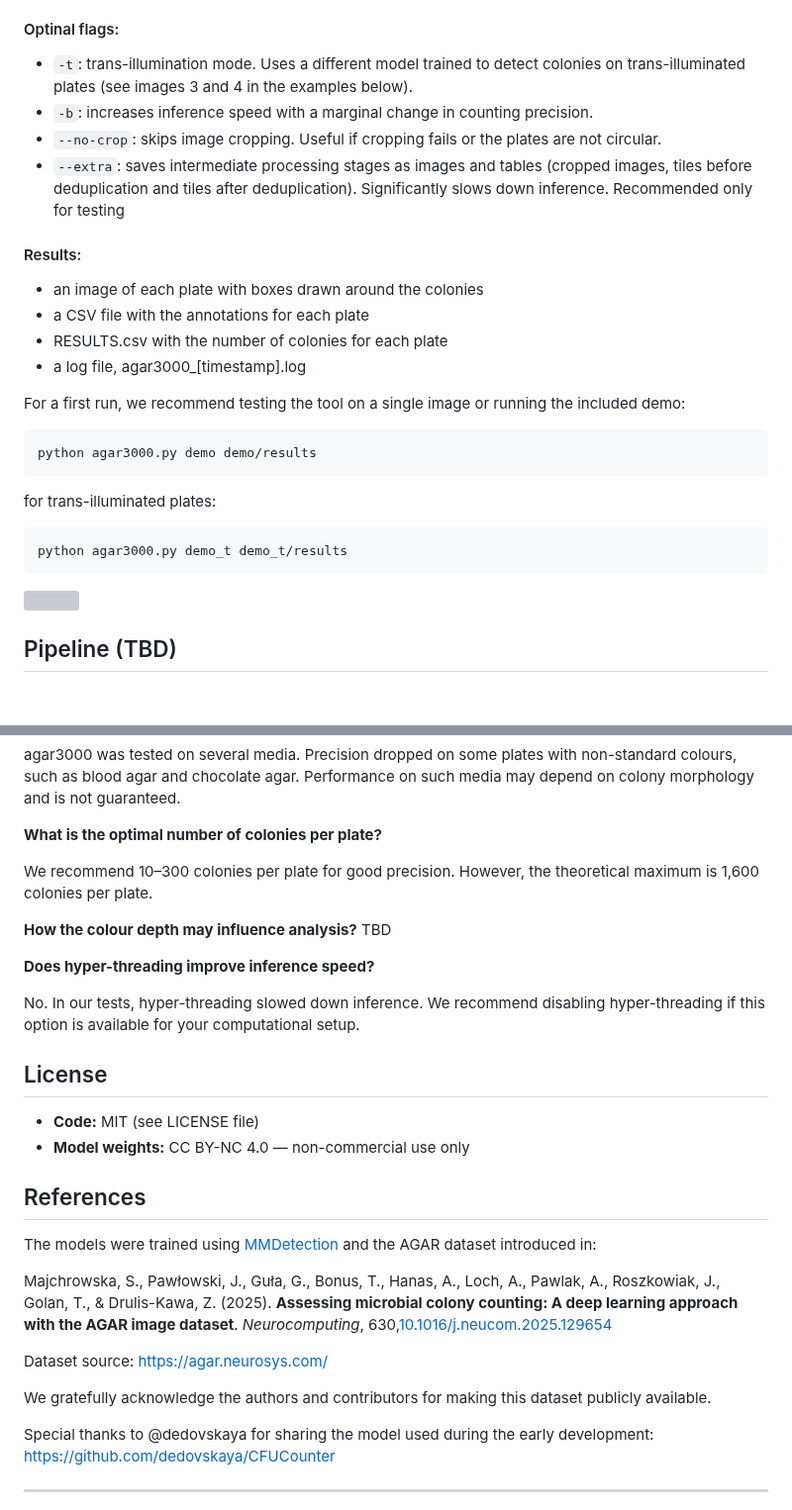
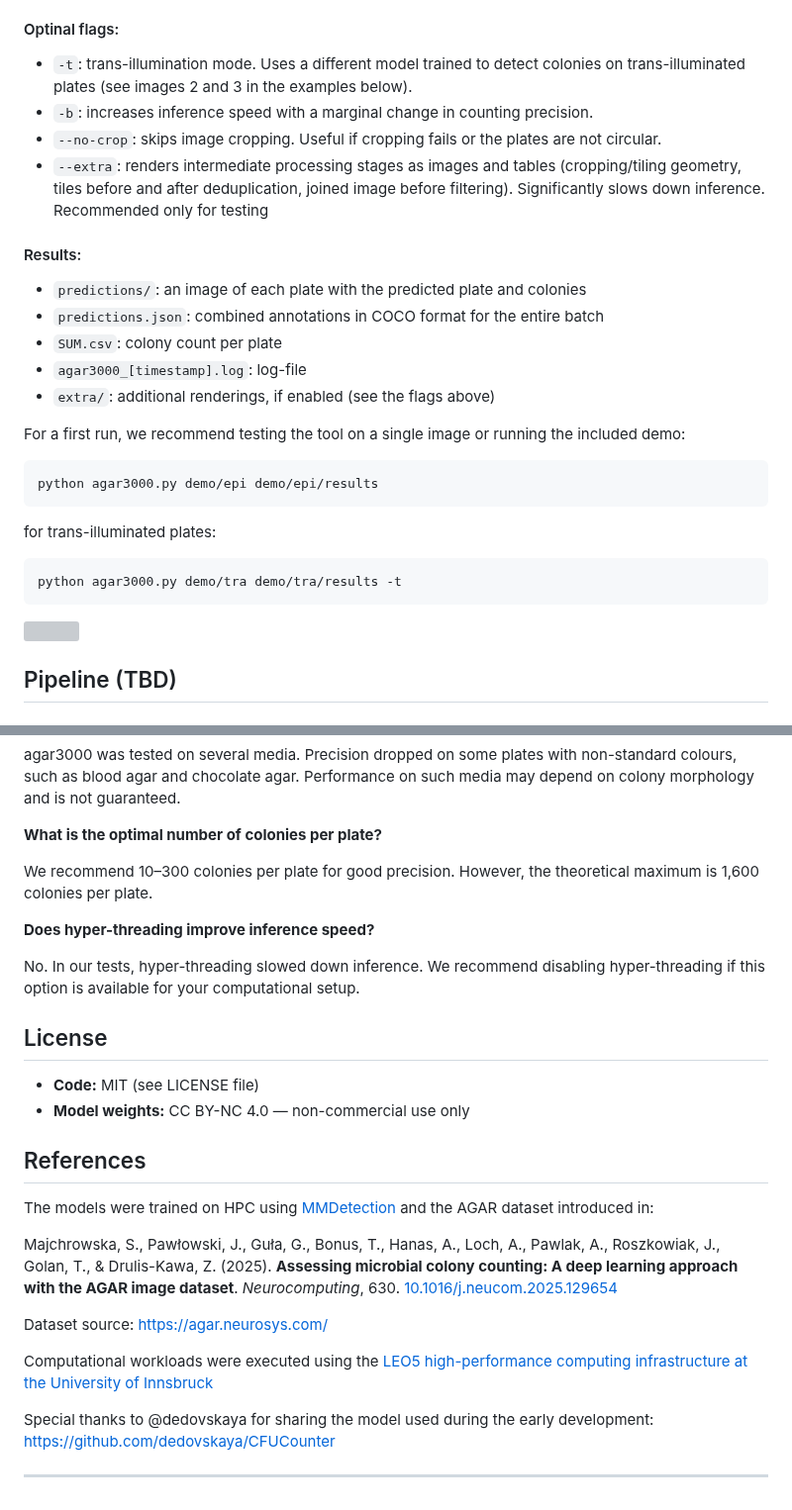
Before and after one commit to helloworld-UwU/agar3000, a Markdown page: README.md, 2 parts joined by grey strips. Shown at 99% size. GitHub-like rendering; grey boxes are pictures that could not be loaded.

````diff
--- a/README.md
+++ b/README.md
@@ -90,25 +90,26 @@ python agar3000.py input_path output_path [-t] [-b] [-h] [--no-crop] [--extra]
 
 #### Optinal flags:
 
-* `-t`: trans-illumination mode. Uses a different model trained to detect colonies on trans-illuminated plates (see images 3 and 4 in the examples below).
+* `-t`: trans-illumination mode. Uses a different model trained to detect colonies on trans-illuminated plates (see images 2 and 3 in the examples below).
 * `-b`: increases inference speed with a marginal change in counting precision.
 * `--no-crop`: skips image cropping. Useful if cropping fails or the plates are not circular.
-* `--extra`: saves intermediate processing stages as images and tables (cropped images, tiles before deduplication and tiles after deduplication). Significantly slows down inference. Recommended only for testing
+* `--extra`: renders intermediate processing stages as images and tables (cropping/tiling geometry, tiles before and after deduplication, joined image before filtering). Significantly slows down inference. Recommended only for testing
 
 #### Results:
-- an image of each plate with boxes drawn around the colonies
-- a CSV file with the annotations for each plate
-- RESULTS.csv with the number of colonies for each plate
-- a log file, agar3000_[timestamp].log
+- `predictions/`: an image of each plate with  the predicted plate and colonies
+- `predictions.json`: combined annotations in COCO format for the entire batch
+- `SUM.csv`: colony count per plate
+- `agar3000_[timestamp].log`: log-file
+- `extra/`: additional renderings, if enabled (see the flags above)
 
 
 For a first run, we recommend testing the tool on a single image or running the included demo:
 
 ```bash
-python agar3000.py demo demo/results
+python agar3000.py demo/epi demo/epi/results
 ```
 for trans-illuminated plates:
 ```bash
-python agar3000.py demo_t demo_t/results
+python agar3000.py demo/tra demo/tra/results -t
 ```
 
@@ -148,10 +149,6 @@ agar3000 was tested on several media. Precision dropped on some plates with non-
 
 We recommend 10–300 colonies per plate for good precision. However, the theoretical maximum is 1,600 colonies per plate.
 
-**How the colour depth may influence analysis?**
-TBD
-
-
 **Does hyper-threading improve inference speed?**
 
 No. In our tests, hyper-threading slowed down inference. We recommend disabling hyper-threading if this option is available for your computational setup.
@@ -168,13 +165,14 @@ No. In our tests, hyper-threading slowed down inference. We recommend disabling
 - **Model weights:** CC BY-NC 4.0 — non-commercial use only
 
 ## References
-The models were trained using [MMDetection](https://github.com/open-mmlab/mmdetection) and the AGAR dataset introduced in:
 
-Majchrowska, S., Pawłowski, J., Guła, G., Bonus, T., Hanas, A., Loch, A., Pawlak, A., Roszkowiak, J., Golan, T., & Drulis-Kawa, Z. (2025). **Assessing microbial colony counting: A deep learning approach with the AGAR image dataset**. *Neurocomputing*, 630,[10.1016/j.neucom.2025.129654](https://doi.org/10.1016/j.neucom.2025.129654)
+The models were trained on HPC using [MMDetection](https://github.com/open-mmlab/mmdetection) and the AGAR dataset introduced in:
+
+Majchrowska, S., Pawłowski, J., Guła, G., Bonus, T., Hanas, A., Loch, A., Pawlak, A., Roszkowiak, J., Golan, T., & Drulis-Kawa, Z. (2025). **Assessing microbial colony counting: A deep learning approach with the AGAR image dataset**. *Neurocomputing*, 630. [10.1016/j.neucom.2025.129654](https://doi.org/10.1016/j.neucom.2025.129654)
 
 Dataset source: https://agar.neurosys.com/
 
-We gratefully acknowledge the authors and contributors for making this dataset publicly available.
+Computational workloads were executed using the [LEO5 high-performance computing infrastructure at the University of Innsbruck](https://www.uibk.ac.at/en/zid/systeme/hpc-systeme/leo5/)
 
 Special thanks to @dedovskaya for sharing the model used during the early development: https://github.com/dedovskaya/CFUCounter
 
````
Also changed, not shown: other parts of README.md (+5 -5 lines).
